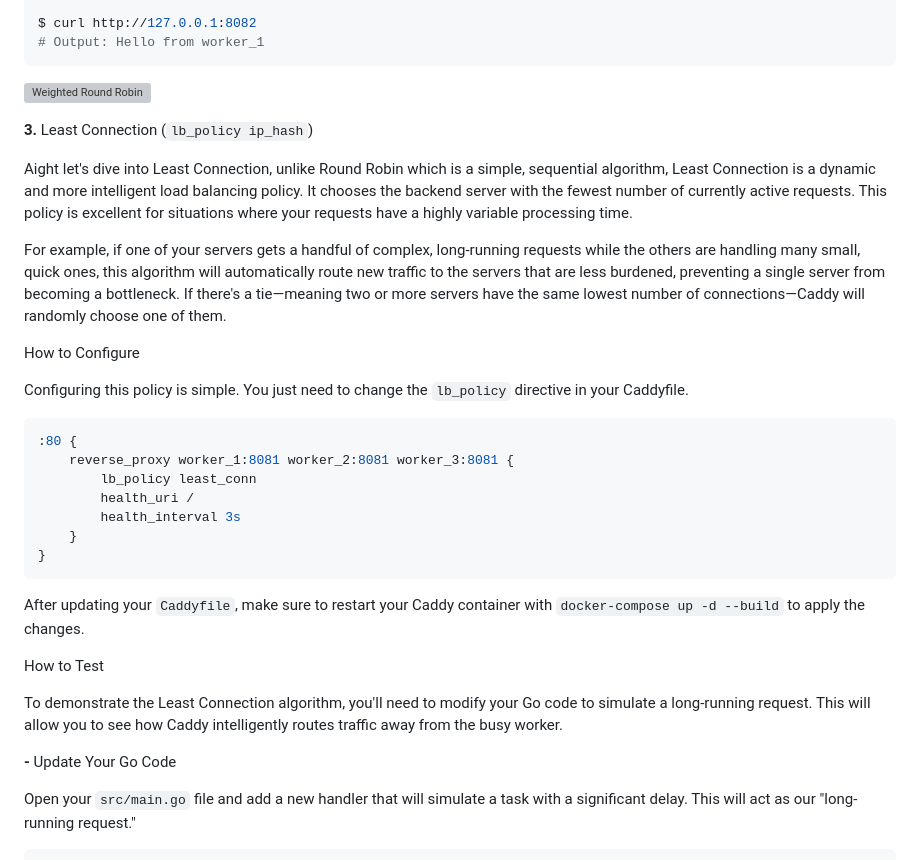
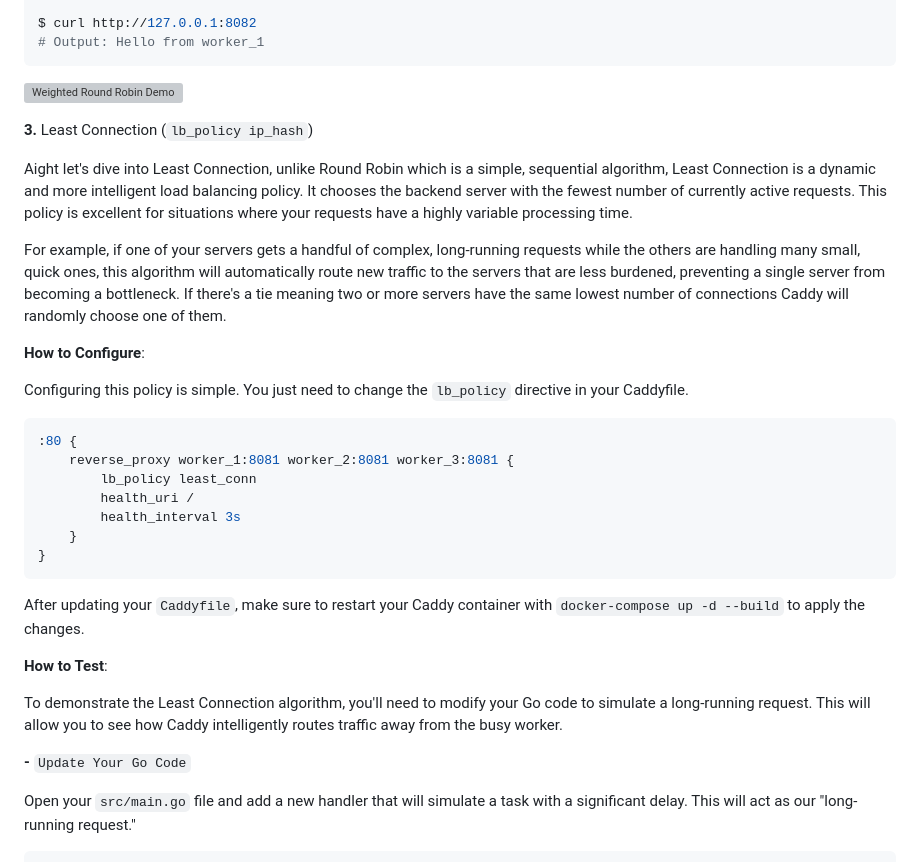
Before and after one commit to danielcristho/that-i-write, a Markdown page: caddy-load-balancer/README.md, the part around one of its changes. Rendered like a GitHub page; grey boxes are pictures that could not be loaded.

````diff
--- a/caddy-load-balancer/README.md
+++ b/caddy-load-balancer/README.md
@@ -236,15 +236,15 @@ $ curl http://127.0.0.1:8082
 # Output: Hello from worker_1
 ```
 
-![Weighted Round Robin](https://res.cloudinary.com/diunivf9n/image/upload/v1756296739/weighted-round-robin_jndvgp.gif)
+![Weighted Round Robin Demo](https://res.cloudinary.com/diunivf9n/image/upload/v1756296739/weighted-round-robin_jndvgp.gif)
 
 **3.** Least Connection (`lb_policy ip_hash`)
 
 Aight let's dive into Least Connection, unlike Round Robin which is a simple, sequential algorithm, Least Connection is a dynamic and more intelligent load balancing policy. It chooses the backend server with the fewest number of currently active requests. This policy is excellent for situations where your requests have a highly variable processing time.
 
-For example, if one of your servers gets a handful of complex, long-running requests while the others are handling many small, quick ones, this algorithm will automatically route new traffic to the servers that are less burdened, preventing a single server from becoming a bottleneck. If there's a tie—meaning two or more servers have the same lowest number of connections—Caddy will randomly choose one of them.
+For example, if one of your servers gets a handful of complex, long-running requests while the others are handling many small, quick ones, this algorithm will automatically route new traffic to the servers that are less burdened, preventing a single server from becoming a bottleneck. If there's a tie meaning two or more servers have the same lowest number of connections Caddy will randomly choose one of them.
 
-How to Configure
+**How to Configure**:
 
 Configuring this policy is simple. You just need to change the `lb_policy` directive in your Caddyfile.
 
@@ -260,11 +260,11 @@ Configuring this policy is simple. You just need to change the `lb_policy` direc
 
 After updating your `Caddyfile`, make sure to restart your Caddy container with `docker-compose up -d --build` to apply the changes.
 
-How to Test
+**How to Test**:
 
 To demonstrate the Least Connection algorithm, you'll need to modify your Go code to simulate a long-running request. This will allow you to see how Caddy intelligently routes traffic away from the busy worker.
 
-**-** Update Your Go Code
+**-** `Update Your Go Code`
 
 Open your `src/main.go` file and add a new handler that will simulate a task with a significant delay. This will act as our "long-running request."
 
````
Also changed, not shown: other parts of caddy-load-balancer/README.md (+11 -11 lines).
